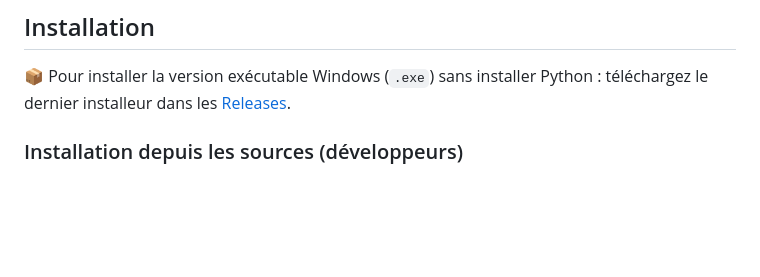
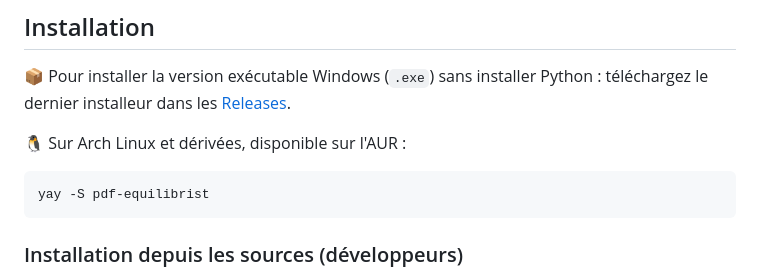
Before and after one commit to Bit-Scripts/PDF-Equilibrist, a Markdown page: README.md, the part around the change. GitHub-like rendering; blank space fills up the shorter version.

Commit message:
docs(readme): ajoute la commande d'installation AUR maintenant que le paquet est publié
Co-Authored-By: Claude Sonnet 5 <noreply@anthropic.com>

````diff
--- a/README.md
+++ b/README.md
@@ -65,6 +65,12 @@ depuis l'interface :
 📦 Pour installer la version exécutable Windows (`.exe`) sans installer Python :
 téléchargez le dernier installeur dans les [Releases](https://github.com/Bit-Scripts/PDF-Equilibrist/releases/latest).
 
+🐧 Sur Arch Linux et dérivées, disponible sur l'AUR :
+
+```bash
+yay -S pdf-equilibrist
+```
+
 ### Installation depuis les sources (développeurs)
 
 1. Créez un environnement Python compatible (`>=3.12`).
````
